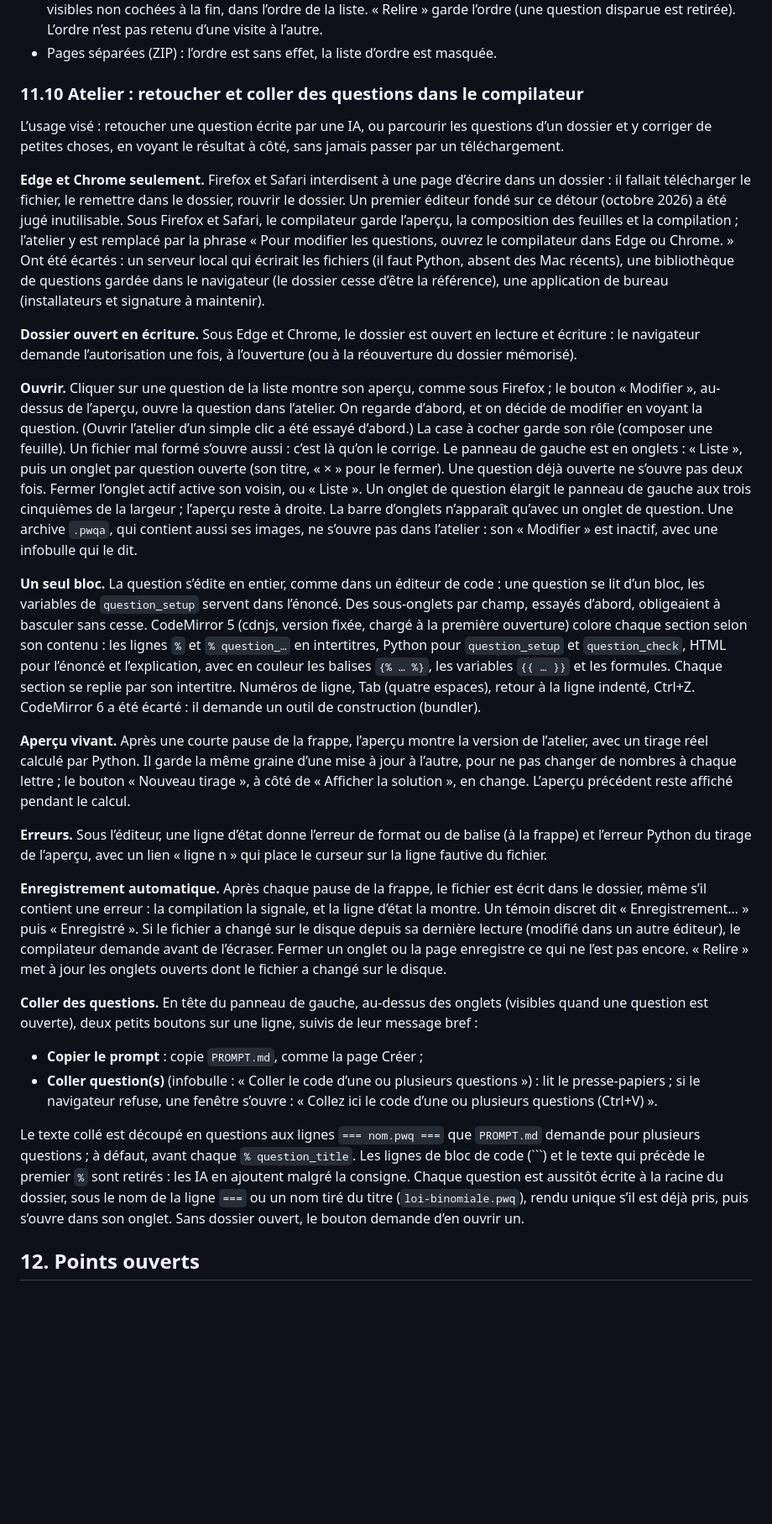
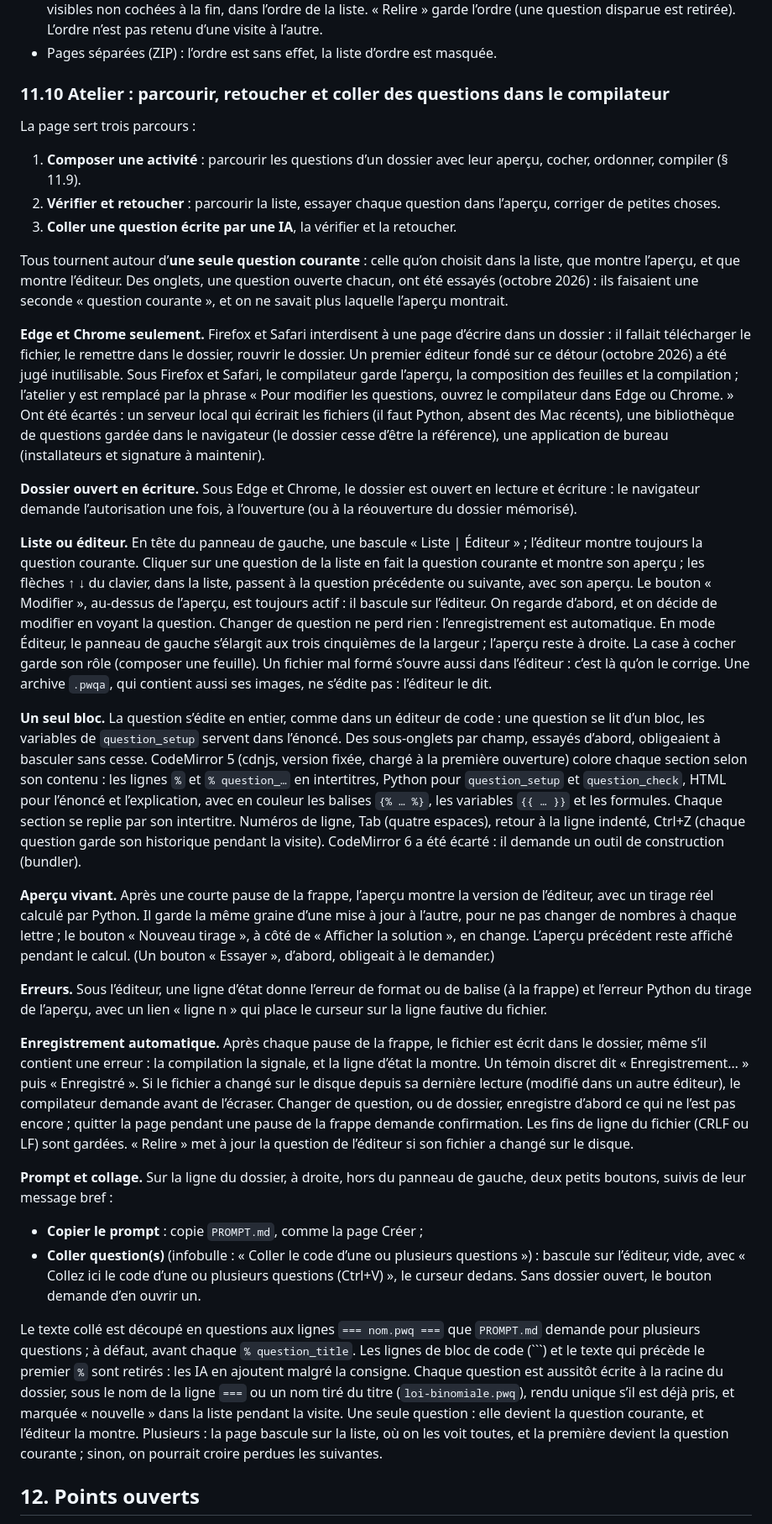
Before and after one commit to esandier/PyWimsOnHTML, a Markdown page: SPECIFICATION.md, the part around one of its changes. Shown at 84% size. GitHub-like rendering; blank space fills up the shorter version.

Commit message:
Spécification : atelier sans onglets, une seule question courante
§ 11.10 : les trois parcours (composer, vérifier et retoucher, coller) ;
bascule « Liste | Éditeur », l’éditeur montre la question courante ;
flèches ↑ ↓ dans la liste ; « Modifier » toujours actif ; boutons du
prompt et du collage sur la ligne du dossier ; collage dans l’éditeur
vide, plusieurs questions : retour à la liste, marquées « nouvelle ».

Authored with the help of Claude Opus 5.5 <noreply@anthropic.com>

````diff
--- a/SPECIFICATION.md
+++ b/SPECIFICATION.md
@@ -1323,11 +1323,20 @@ remplaçait par l’ordre de la liste.
   est retirée). L’ordre n’est pas retenu d’une visite à l’autre.
 - Pages séparées (ZIP) : l’ordre est sans effet, la liste d’ordre est masquée.
 
-### 11.10 Atelier : retoucher et coller des questions dans le compilateur
+### 11.10 Atelier : parcourir, retoucher et coller des questions dans le compilateur
 
-L’usage visé : retoucher une question écrite par une IA, ou parcourir les
-questions d’un dossier et y corriger de petites choses, en voyant le résultat à
-côté, sans jamais passer par un téléchargement.
+La page sert trois parcours :
+
+1. **Composer une activité** : parcourir les questions d’un dossier avec leur
+   aperçu, cocher, ordonner, compiler (§ 11.9).
+2. **Vérifier et retoucher** : parcourir la liste, essayer chaque question dans
+   l’aperçu, corriger de petites choses.
+3. **Coller une question écrite par une IA**, la vérifier et la retoucher.
+
+Tous tournent autour d’**une seule question courante** : celle qu’on choisit dans
+la liste, que montre l’aperçu, et que montre l’éditeur. Des onglets, une
+question ouverte chacun, ont été essayés (octobre 2026) : ils faisaient une
+seconde « question courante », et on ne savait plus laquelle l’aperçu montrait.
 
 **Edge et Chrome seulement.** Firefox et Safari interdisent à une page d’écrire
 dans un dossier : il fallait télécharger le fichier, le remettre dans le
@@ -1344,19 +1353,18 @@ bureau (installateurs et signature à maintenir).
 lecture et écriture : le navigateur demande l’autorisation une fois, à
 l’ouverture (ou à la réouverture du dossier mémorisé).
 
-**Ouvrir.** Cliquer sur une question de la liste montre son aperçu, comme sous
-Firefox ; le bouton « Modifier », au-dessus de l’aperçu, ouvre la question dans
-l’atelier. On regarde d’abord, et on décide de modifier en voyant la question.
-(Ouvrir l’atelier d’un simple clic a été essayé d’abord.) La case à cocher garde
-son rôle (composer une feuille). Un fichier mal formé s’ouvre aussi : c’est là
-qu’on le corrige. Le panneau de gauche est en
-onglets : « Liste », puis un onglet par question ouverte (son titre, « × » pour
-le fermer). Une question déjà ouverte ne s’ouvre pas deux fois. Fermer l’onglet
-actif active son voisin, ou « Liste ». Un onglet de question élargit le panneau
-de gauche aux trois cinquièmes de la largeur ; l’aperçu reste à droite. La barre
-d’onglets n’apparaît qu’avec un onglet de question. Une archive `.pwqa`, qui
-contient aussi ses images, ne s’ouvre pas dans l’atelier : son « Modifier » est
-inactif, avec une infobulle qui le dit.
+**Liste ou éditeur.** En tête du panneau de gauche, une bascule « Liste |
+Éditeur » ; l’éditeur montre toujours la question courante. Cliquer sur une
+question de la liste en fait la question courante et montre son aperçu ; les
+flèches ↑ ↓ du clavier, dans la liste, passent à la question précédente ou
+suivante, avec son aperçu. Le bouton « Modifier », au-dessus de l’aperçu, est
+toujours actif : il bascule sur l’éditeur. On regarde d’abord, et on décide de
+modifier en voyant la question. Changer de question ne perd rien :
+l’enregistrement est automatique. En mode Éditeur, le panneau de gauche s’élargit
+aux trois cinquièmes de la largeur ; l’aperçu reste à droite. La case à cocher
+garde son rôle (composer une feuille). Un fichier mal formé s’ouvre aussi dans
+l’éditeur : c’est là qu’on le corrige. Une archive `.pwqa`, qui contient aussi
+ses images, ne s’édite pas : l’éditeur le dit.
 
 **Un seul bloc.** La question s’édite en entier, comme dans un éditeur de code :
 une question se lit d’un bloc, les variables de `question_setup` servent dans
@@ -1366,14 +1374,16 @@ colore chaque section selon son contenu : les lignes `%` et `% question_…` en
 intertitres, Python pour `question_setup` et `question_check`, HTML pour
 l’énoncé et l’explication, avec en couleur les balises `{% … %}`, les variables
 `{{ … }}` et les formules. Chaque section se replie par son intertitre.
-Numéros de ligne, Tab (quatre espaces), retour à la ligne indenté, Ctrl+Z.
-CodeMirror 6 a été écarté : il demande un outil de construction (bundler).
+Numéros de ligne, Tab (quatre espaces), retour à la ligne indenté, Ctrl+Z (chaque
+question garde son historique pendant la visite). CodeMirror 6 a été écarté : il
+demande un outil de construction (bundler).
 
 **Aperçu vivant.** Après une courte pause de la frappe, l’aperçu montre la
-version de l’atelier, avec un tirage réel calculé par Python. Il garde la même
+version de l’éditeur, avec un tirage réel calculé par Python. Il garde la même
 graine d’une mise à jour à l’autre, pour ne pas changer de nombres à chaque
 lettre ; le bouton « Nouveau tirage », à côté de « Afficher la solution », en
-change. L’aperçu précédent reste affiché pendant le calcul.
+change. L’aperçu précédent reste affiché pendant le calcul. (Un bouton
+« Essayer », d’abord, obligeait à le demander.)
 
 **Erreurs.** Sous l’éditeur, une ligne d’état donne l’erreur de format ou de
 balise (à la frappe) et l’erreur Python du tirage de l’aperçu, avec un lien
@@ -1384,25 +1394,30 @@ balise (à la frappe) et l’erreur Python du tirage de l’aperçu, avec un lie
 signale, et la ligne d’état la montre. Un témoin discret dit « Enregistrement… »
 puis « Enregistré ». Si le fichier a changé sur le disque depuis sa dernière
 lecture (modifié dans un autre éditeur), le compilateur demande avant de
-l’écraser. Fermer un onglet ou la page enregistre ce qui ne l’est pas encore.
-« Relire » met à jour les onglets ouverts dont le fichier a changé sur le disque.
+l’écraser. Changer de question, ou de dossier, enregistre d’abord ce qui ne l’est
+pas encore ; quitter la page pendant une pause de la frappe demande
+confirmation. Les fins de ligne du fichier (CRLF ou LF) sont gardées. « Relire »
+met à jour la question de l’éditeur si son fichier a changé sur le disque.
 
-**Coller des questions.** En tête du panneau de gauche, au-dessus des onglets
-(visibles quand une question est ouverte), deux petits boutons sur une ligne,
-suivis de leur message bref :
+**Prompt et collage.** Sur la ligne du dossier, à droite, hors du panneau de
+gauche, deux petits boutons, suivis de leur message bref :
 
 - **Copier le prompt** : copie `PROMPT.md`, comme la page Créer ;
 - **Coller question(s)** (infobulle : « Coller le code d’une ou plusieurs
-  questions ») : lit le presse-papiers ; si le navigateur refuse, une fenêtre
-  s’ouvre : « Collez ici le code d’une ou plusieurs questions (Ctrl+V) ».
+  questions ») : bascule sur l’éditeur, vide, avec « Collez ici le code d’une ou
+  plusieurs questions (Ctrl+V) », le curseur dedans. Sans dossier ouvert, le
+  bouton demande d’en ouvrir un.
 
 Le texte collé est découpé en questions aux lignes `=== nom.pwq ===` que
 `PROMPT.md` demande pour plusieurs questions ; à défaut, avant chaque
 `% question_title`. Les lignes de bloc de code (```) et le texte qui précède le
 premier `%` sont retirés : les IA en ajoutent malgré la consigne. Chaque question
 est aussitôt écrite à la racine du dossier, sous le nom de la ligne `===` ou un
-nom tiré du titre (`loi-binomiale.pwq`), rendu unique s’il est déjà pris, puis
-s’ouvre dans son onglet. Sans dossier ouvert, le bouton demande d’en ouvrir un.
+nom tiré du titre (`loi-binomiale.pwq`), rendu unique s’il est déjà pris, et
+marquée « nouvelle » dans la liste pendant la visite. Une seule question : elle
+devient la question courante, et l’éditeur la montre. Plusieurs : la page
+bascule sur la liste, où on les voit toutes, et la première devient la question
+courante ; sinon, on pourrait croire perdues les suivantes.
 
 ## 12. Points ouverts
 
````
Also changed, not shown: other parts of SPECIFICATION.md (+7 -7 lines).
